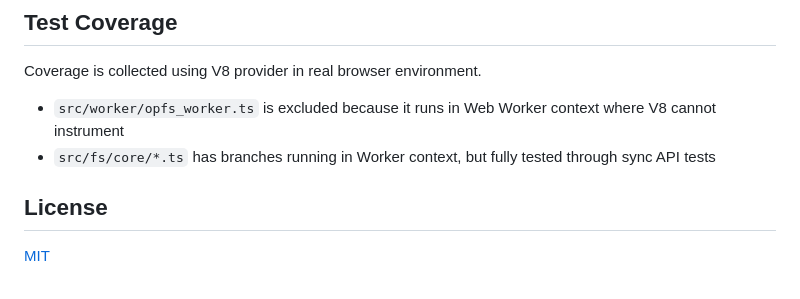
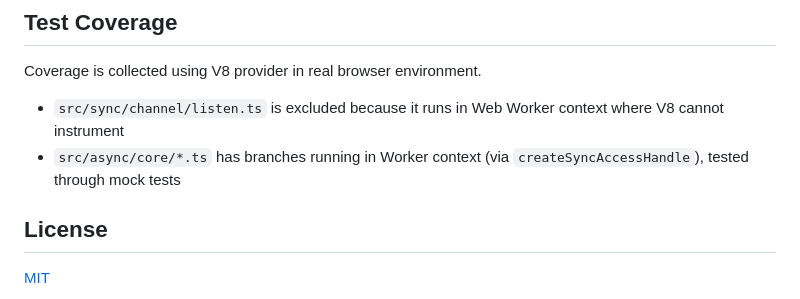
Before and after one commit to JiangJie/happy-opfs, a Markdown page: README.md, the part around the change. GitHub-like rendering.

```diff
--- a/README.md
+++ b/README.md
@@ -103,8 +103,8 @@ You can install [OPFS Explorer](https://chromewebstore.google.com/detail/acndjpg
 
 Coverage is collected using V8 provider in real browser environment.
 
-- `src/worker/opfs_worker.ts` is excluded because it runs in Web Worker context where V8 cannot instrument
-- `src/fs/core/*.ts` has branches running in Worker context, but fully tested through sync API tests
+- `src/sync/channel/listen.ts` is excluded because it runs in Web Worker context where V8 cannot instrument
+- `src/async/core/*.ts` has branches running in Worker context (via `createSyncAccessHandle`), tested through mock tests
 
 ## License
 
```
Also changed, not shown: README.cn.md (+2 -2 lines).
